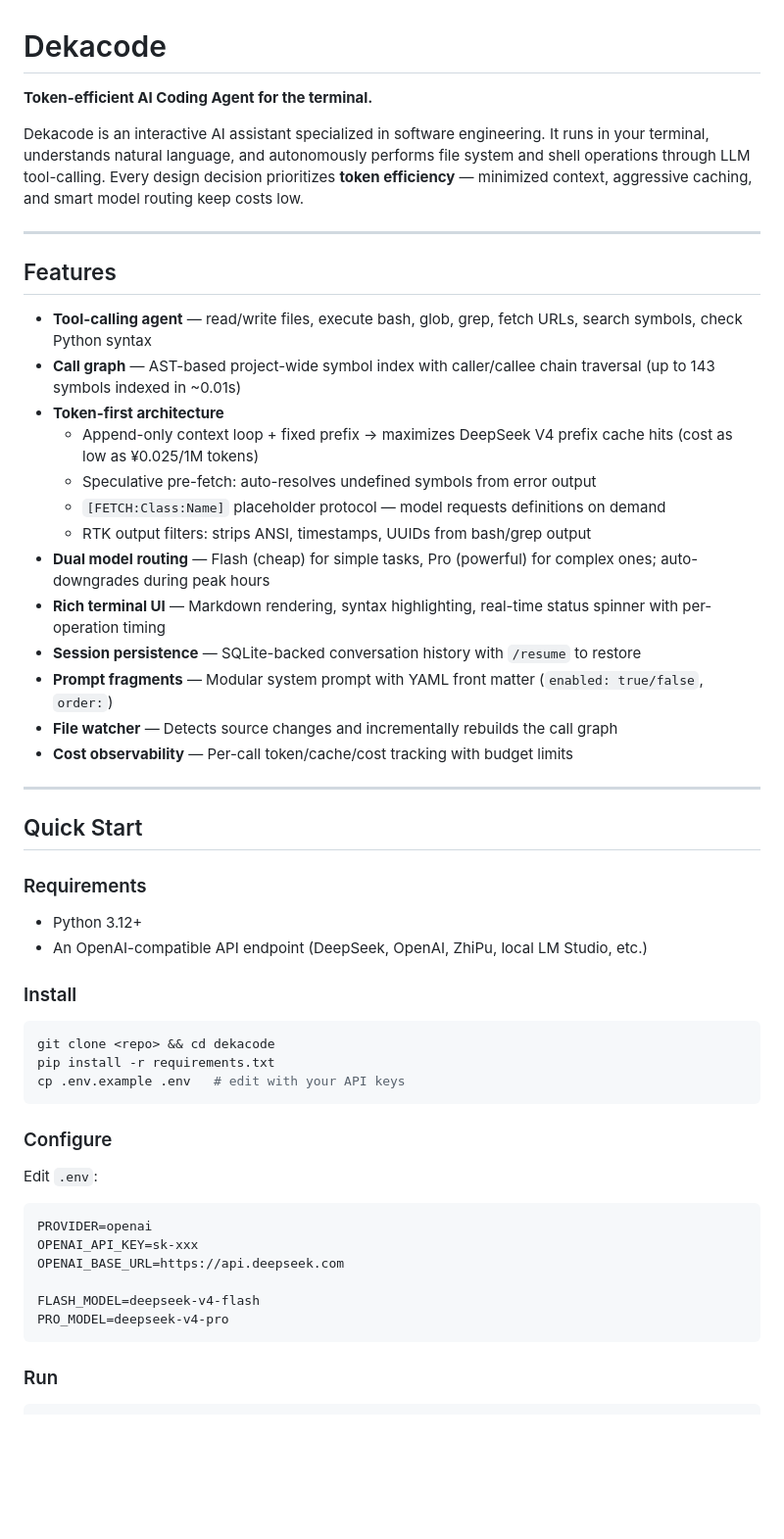
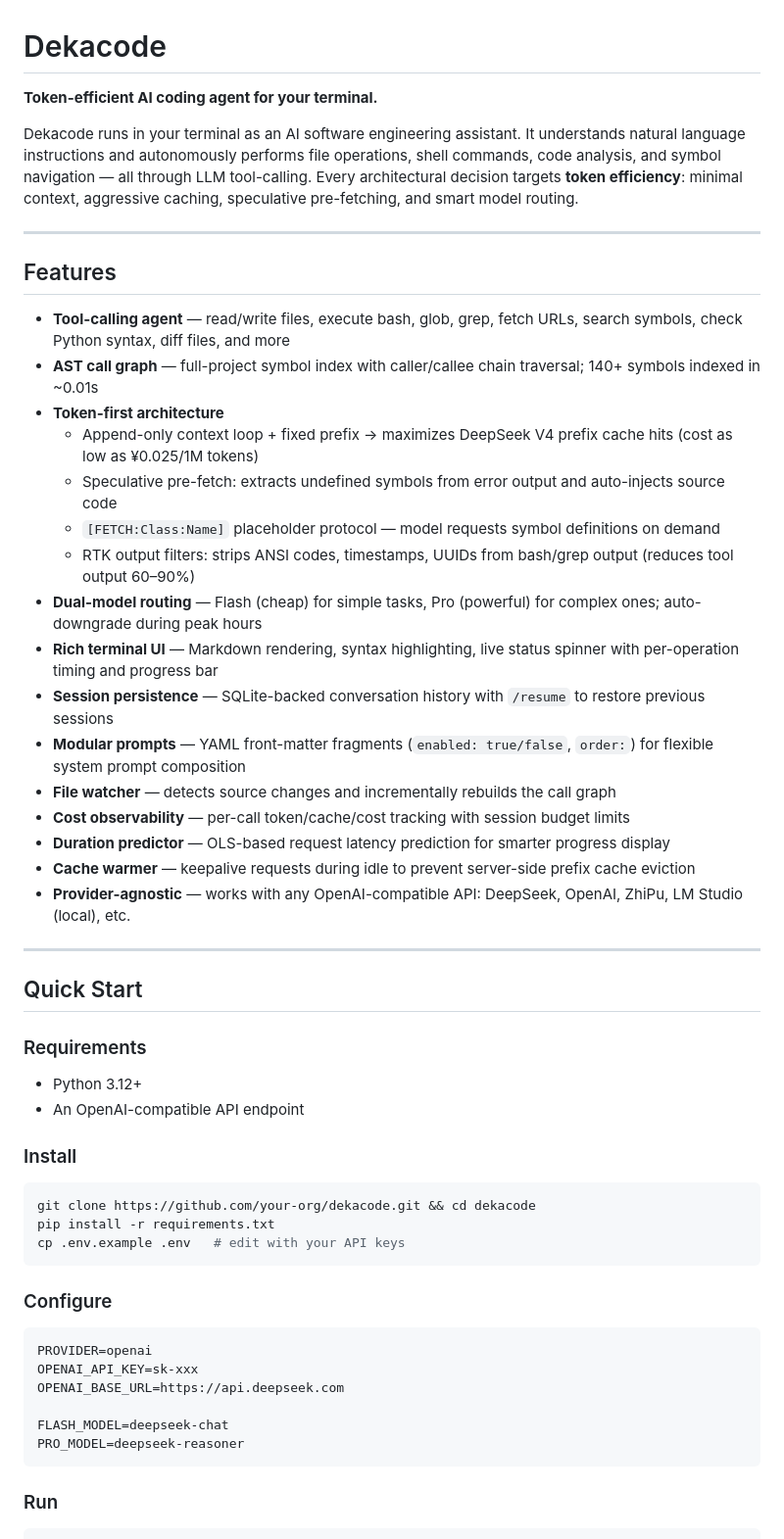
Before and after one commit to ccjjfdyqlhy/dekacode, a Markdown page: README.md, the part around one of its changes. Shown at 98% size. Drawn GitHub-style; blank space fills up the shorter version.

````diff
--- a/README.md
+++ b/README.md
@@ -1,26 +1,29 @@
 # Dekacode
 
-**Token-efficient AI Coding Agent for the terminal.**
+**Token-efficient AI coding agent for your terminal.**
 
-Dekacode is an interactive AI assistant specialized in software engineering. It runs in your terminal, understands natural language, and autonomously performs file system and shell operations through LLM tool-calling. Every design decision prioritizes **token efficiency** — minimized context, aggressive caching, and smart model routing keep costs low.
+Dekacode runs in your terminal as an AI software engineering assistant. It understands natural language instructions and autonomously performs file operations, shell commands, code analysis, and symbol navigation — all through LLM tool-calling. Every architectural decision targets **token efficiency**: minimal context, aggressive caching, speculative pre-fetching, and smart model routing.
 
 ---
 
 ## Features
 
-- **Tool-calling agent** — read/write files, execute bash, glob, grep, fetch URLs, search symbols, check Python syntax
-- **Call graph** — AST-based project-wide symbol index with caller/callee chain traversal (up to 143 symbols indexed in ~0.01s)
+- **Tool-calling agent** — read/write files, execute bash, glob, grep, fetch URLs, search symbols, check Python syntax, diff files, and more
+- **AST call graph** — full-project symbol index with caller/callee chain traversal; 140+ symbols indexed in ~0.01s
 - **Token-first architecture**
   - Append-only context loop + fixed prefix → maximizes DeepSeek V4 prefix cache hits (cost as low as ¥0.025/1M tokens)
-  - Speculative pre-fetch: auto-resolves undefined symbols from error output
-  - `[FETCH:Class:Name]` placeholder protocol — model requests definitions on demand
-  - RTK output filters: strips ANSI, timestamps, UUIDs from bash/grep output
-- **Dual model routing** — Flash (cheap) for simple tasks, Pro (powerful) for complex ones; auto-downgrades during peak hours
-- **Rich terminal UI** — Markdown rendering, syntax highlighting, real-time status spinner with per-operation timing
-- **Session persistence** — SQLite-backed conversation history with `/resume` to restore
-- **Prompt fragments** — Modular system prompt with YAML front matter (`enabled: true/false`, `order:`)
-- **File watcher** — Detects source changes and incrementally rebuilds the call graph
-- **Cost observability** — Per-call token/cache/cost tracking with budget limits
+  - Speculative pre-fetch: extracts undefined symbols from error output and auto-injects source code
+  - `[FETCH:Class:Name]` placeholder protocol — model requests symbol definitions on demand
+  - RTK output filters: strips ANSI codes, timestamps, UUIDs from bash/grep output (reduces tool output 60–90%)
+- **Dual-model routing** — Flash (cheap) for simple tasks, Pro (powerful) for complex ones; auto-downgrade during peak hours
+- **Rich terminal UI** — Markdown rendering, syntax highlighting, live status spinner with per-operation timing and progress bar
+- **Session persistence** — SQLite-backed conversation history with `/resume` to restore previous sessions
+- **Modular prompts** — YAML front-matter fragments (`enabled: true/false`, `order:`) for flexible system prompt composition
+- **File watcher** — detects source changes and incrementally rebuilds the call graph
+- **Cost observability** — per-call token/cache/cost tracking with session budget limits
+- **Duration predictor** — OLS-based request latency prediction for smarter progress display
+- **Cache warmer** — keepalive requests during idle to prevent server-side prefix cache eviction
+- **Provider-agnostic** — works with any OpenAI-compatible API: DeepSeek, OpenAI, ZhiPu, LM Studio (local), etc.
 
 ---
 
@@ -29,27 +32,25 @@ Dekacode is an interactive AI assistant specialized in software engineering. It
 ### Requirements
 
 - Python 3.12+
-- An OpenAI-compatible API endpoint (DeepSeek, OpenAI, ZhiPu, local LM Studio, etc.)
+- An OpenAI-compatible API endpoint
 
 ### Install
 
 ```bash
-git clone <repo> && cd dekacode
+git clone https://github.com/your-org/dekacode.git && cd dekacode
 pip install -r requirements.txt
 cp .env.example .env   # edit with your API keys
 ```
 
 ### Configure
 
-Edit `.env`:
-
 ```ini
 PROVIDER=openai
 OPENAI_API_KEY=sk-xxx
 OPENAI_BASE_URL=https://api.deepseek.com
 
-FLASH_MODEL=deepseek-v4-flash
-PRO_MODEL=deepseek-v4-pro
+FLASH_MODEL=deepseek-chat
+PRO_MODEL=deepseek-reasoner
 ```
 
 ### Run
````
Also changed, not shown: other parts of README.md (+81 -54 lines), README_zh.md (+89 -61 lines).
